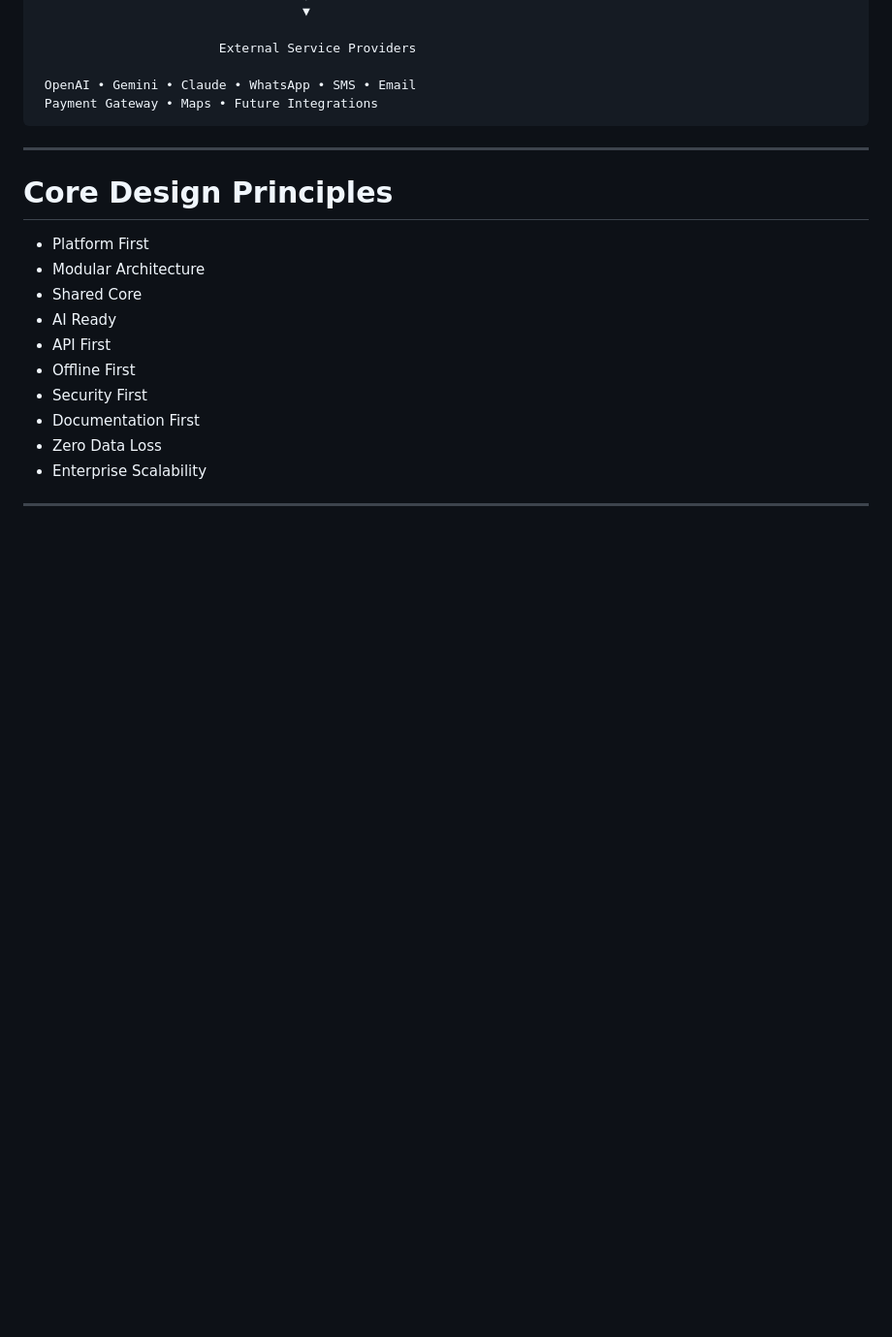
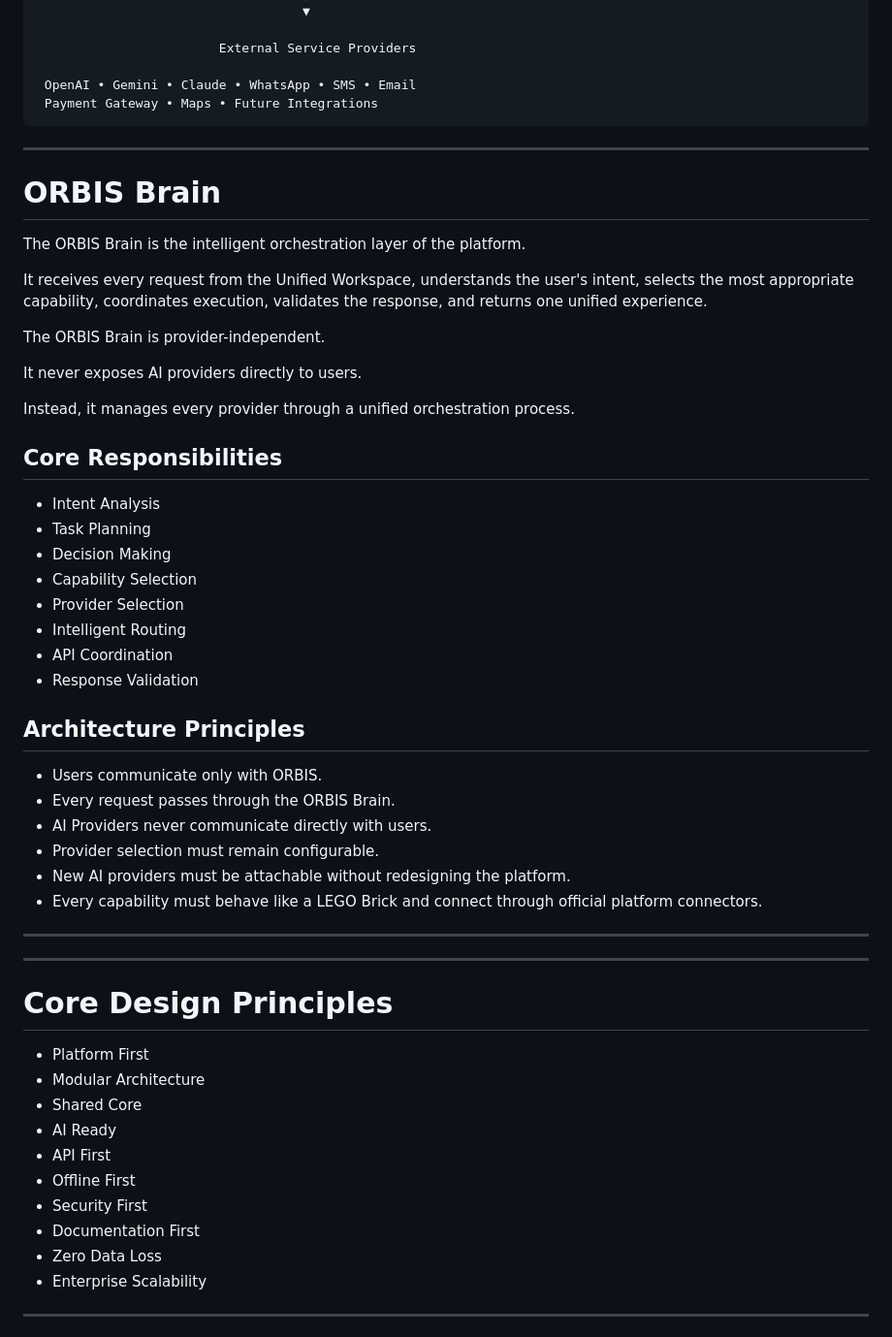
Before and after one commit to orbisaideveloper/orbis, a Markdown page: docs/20_ORBIS_MASTER_SYSTEM_ARCHITECTURE.md, the part around the change. Shown at 97% size. Rendered like a GitHub page; blank space fills up the shorter version.

Commit message:
docs(architecture): integrate ORBIS Brain into master system architecture
Integrated the ORBIS Brain into the official Master System Architecture.

Changes include:

- Added the ORBIS Intelligent Workspace section.
- Updated the high-level platform architecture to include the Unified Workspace and ORBIS Brain.
- Added the ORBIS Brain architecture overview and core principles.
- Established the foundation for AI orchestration using the LEGO architecture philosophy.

This update prepares the platform for the upcoming AI Registry, Capability Registry, Routing Engine, and Decision Engine implementation..

````diff
--- a/docs/20_ORBIS_MASTER_SYSTEM_ARCHITECTURE.md
+++ b/docs/20_ORBIS_MASTER_SYSTEM_ARCHITECTURE.md
@@ -155,7 +155,41 @@ The provider remains transparent to the user.
  OpenAI • Gemini • Claude • WhatsApp • SMS • Email
  Payment Gateway • Maps • Future Integrations
 ```
+---
 
+# ORBIS Brain
+
+The ORBIS Brain is the intelligent orchestration layer of the platform.
+
+It receives every request from the Unified Workspace, understands the user's intent, selects the most appropriate capability, coordinates execution, validates the response, and returns one unified experience.
+
+The ORBIS Brain is provider-independent.
+
+It never exposes AI providers directly to users.
+
+Instead, it manages every provider through a unified orchestration process.
+
+## Core Responsibilities
+
+- Intent Analysis
+- Task Planning
+- Decision Making
+- Capability Selection
+- Provider Selection
+- Intelligent Routing
+- API Coordination
+- Response Validation
+
+## Architecture Principles
+
+- Users communicate only with ORBIS.
+- Every request passes through the ORBIS Brain.
+- AI Providers never communicate directly with users.
+- Provider selection must remain configurable.
+- New AI providers must be attachable without redesigning the platform.
+- Every capability must behave like a LEGO Brick and connect through official platform connectors.
+
+---
 ---
 
 # Core Design Principles
````
